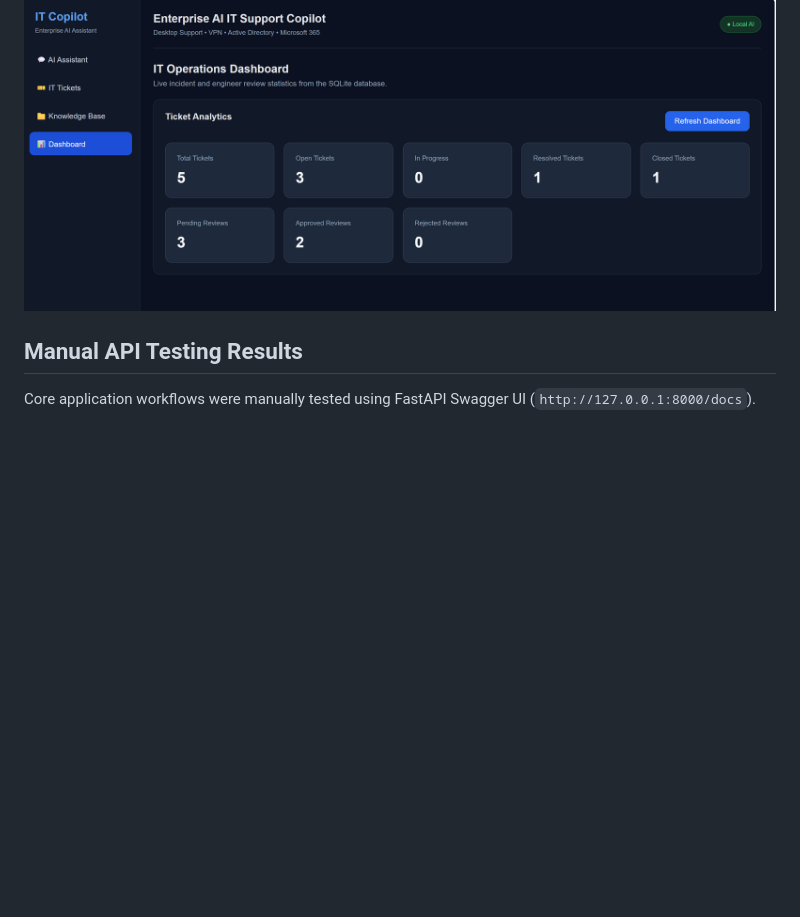
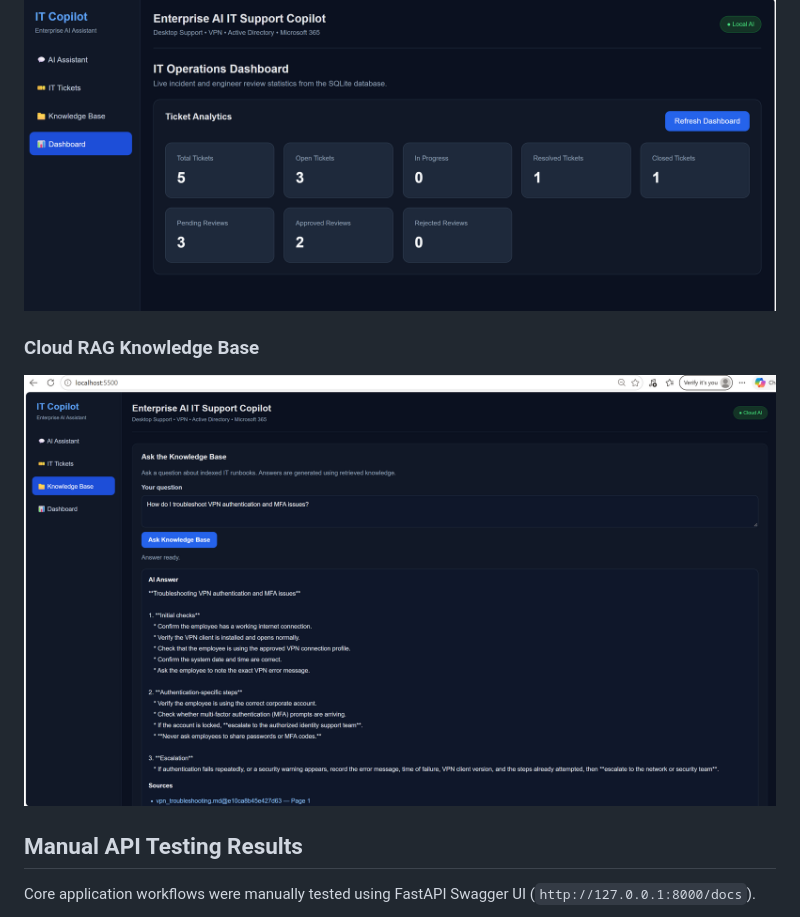
Before and after one commit to nikamrahul173-sudo/enterprise-genai-platform, a Markdown page: README.md, the part around the change. GitHub-like rendering; pictures changed too: screenshots/cloud-rag-knowledge-base.png (added); blank space fills up the shorter version.

Commit message:
Document cloud RAG feature with portfolio screenshot

```diff
--- a/README.md
+++ b/README.md
@@ -250,6 +250,10 @@ IT incident statistics and review tracking.
 ![Dashboard](screenshots/dashboard.png)
 
 
+### Cloud RAG Knowledge Base
+
+![Cloud RAG Knowledge Base](screenshots/cloud-rag-knowledge-base.png)
+
 
 
 
```
